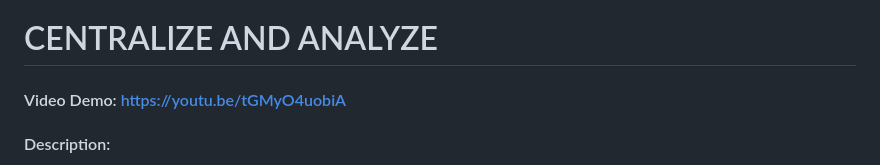
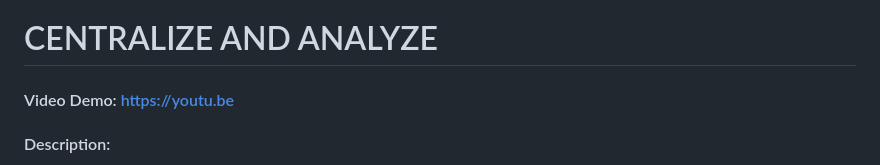
Before and after one commit to Scratchcarti/CS50, a Markdown page: cs50/project/README.md, the part around the change. GitHub-like rendering.

```diff
--- a/cs50/project/README.md
+++ b/cs50/project/README.md
@@ -1,5 +1,5 @@
 # CENTRALIZE AND ANALYZE
-#### Video Demo: https://youtu.be/tGMyO4uobiA
+#### Video Demo: https://youtu.be
 #### Description:
 chess.com is the most famous chess website out there.
 but there is a slight problem with it, whenever you click to begin gameplay, the chessboard is not placed in centre.
```
